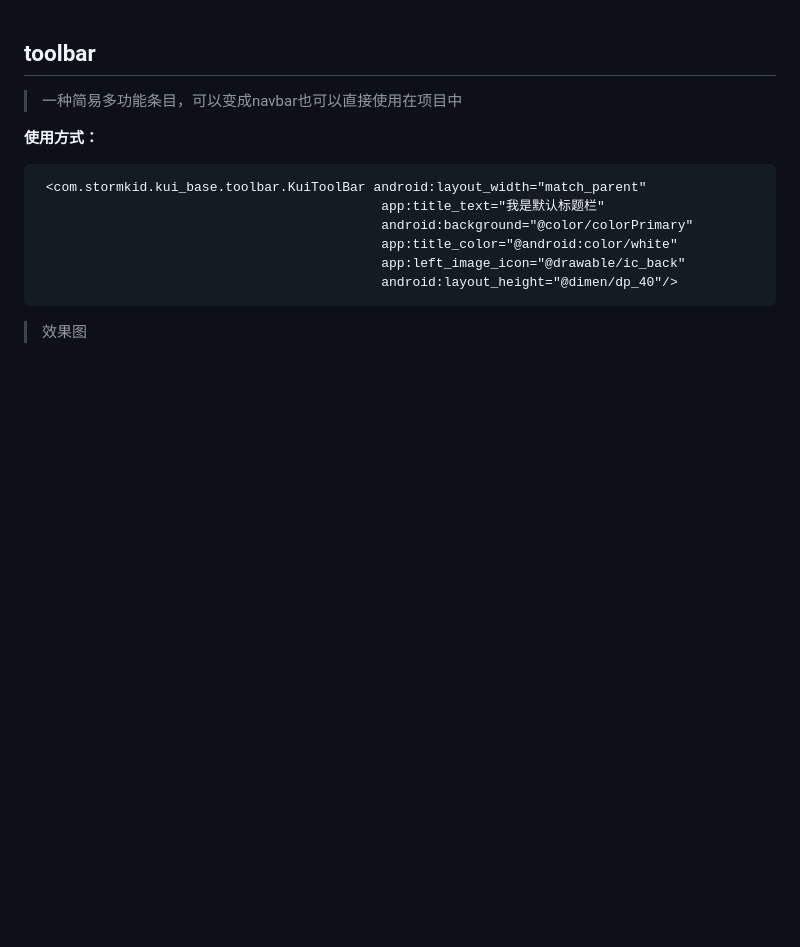
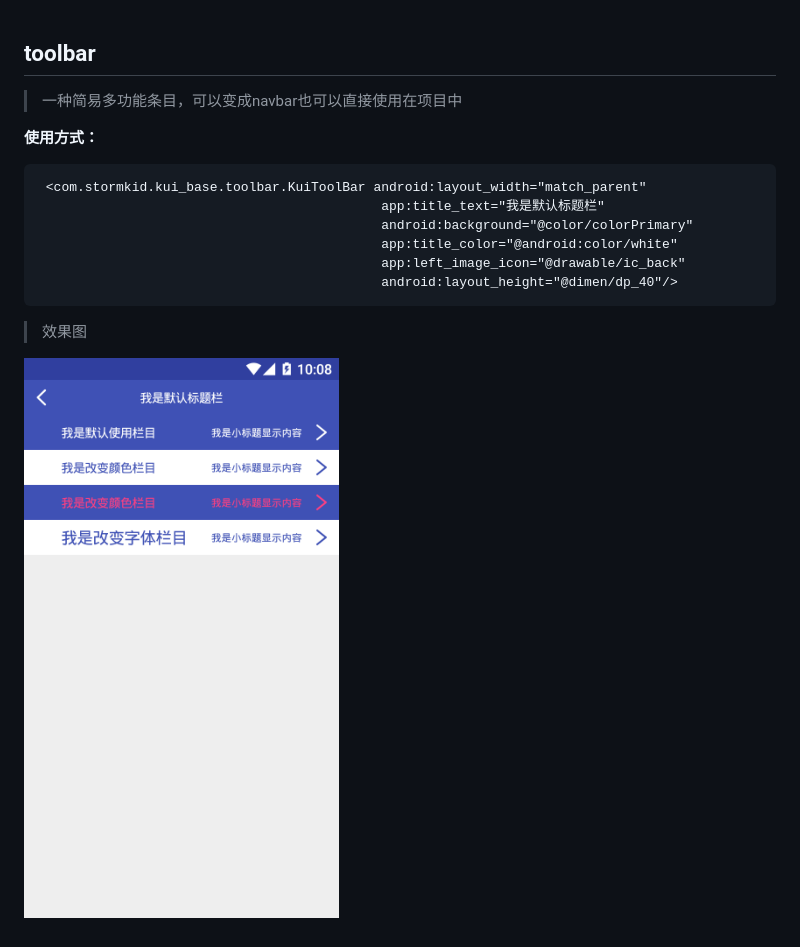
Before and after one commit to StormKid/KUI-DOC, a Markdown page: compoments/toolbar.md, the part around the change. Rendered like a GitHub page; pictures changed too: editImg/toolbar.png (added); blank space fills up the shorter version.

Commit message:
提交

````diff
--- a/compoments/toolbar.md
+++ b/compoments/toolbar.md
@@ -14,3 +14,5 @@
 ```
 
 >效果图
+
+ ![toolbar效果图](/editImg/toolbar.png)
````
